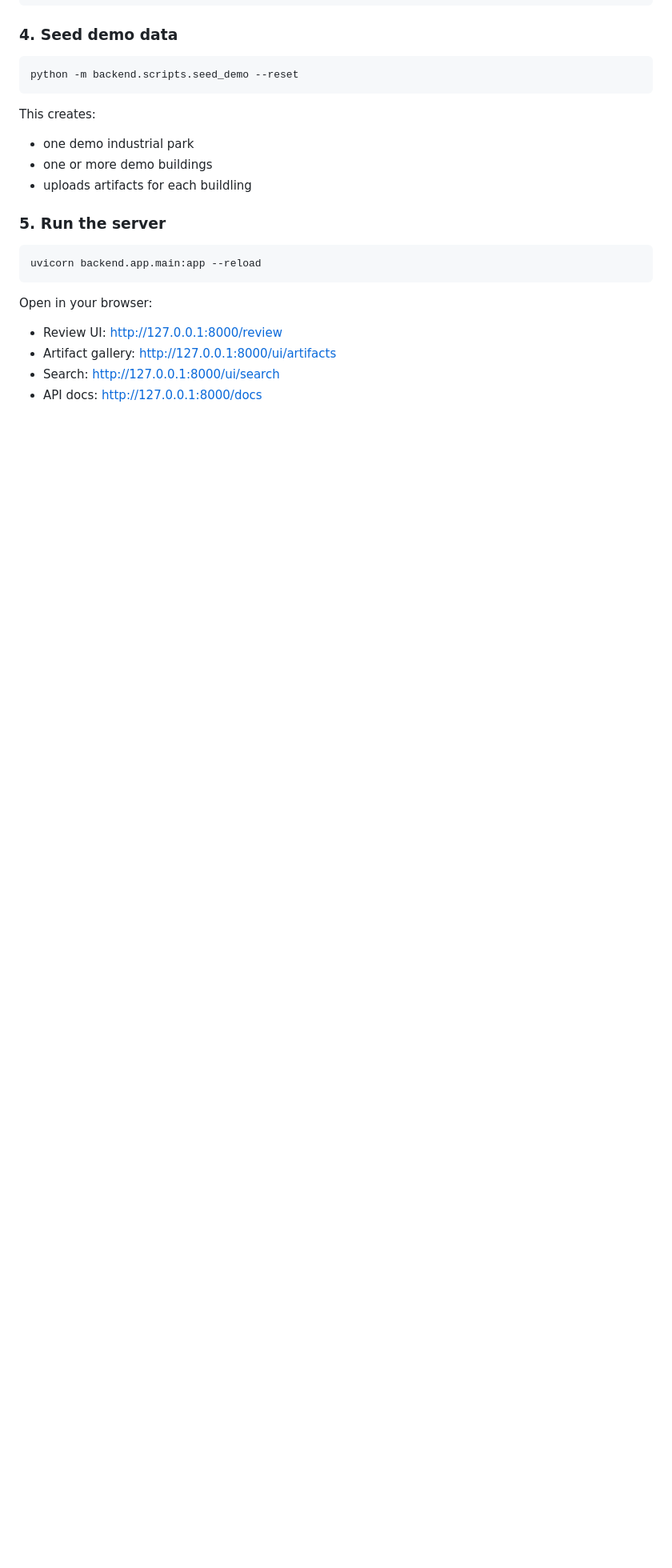
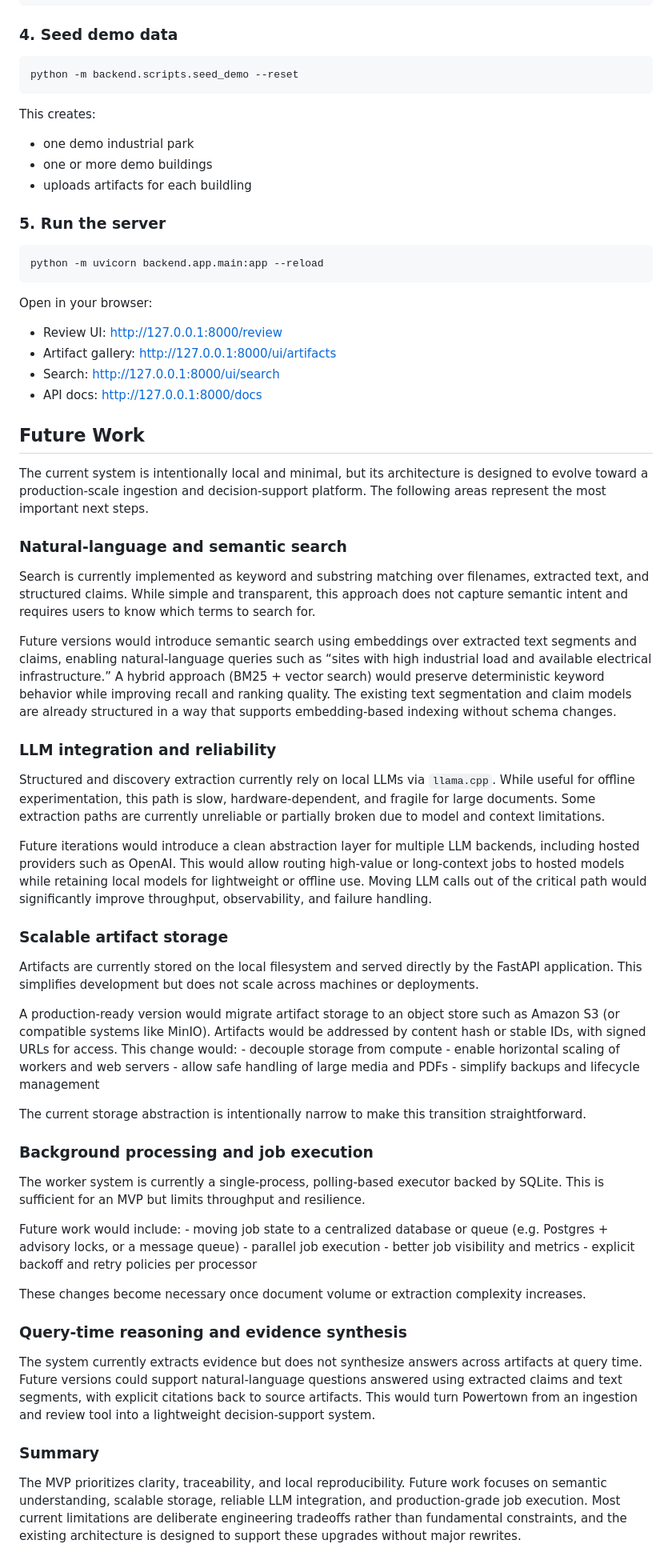
Before and after one commit to AengusMcGuinness/Powertown-MVP-rework, a Markdown page: README.md, the part around one of its changes. Shown at 80% size. Rendered like a GitHub page; blank space fills up the shorter version.

````diff
--- a/README.md
+++ b/README.md
@@ -162,10 +162,51 @@ This creates:
 
 ### 5. Run the server
 ```
-uvicorn backend.app.main:app --reload
+python -m uvicorn backend.app.main:app --reload
 ```
 Open in your browser:
 - Review UI: http://127.0.0.1:8000/review
 - Artifact gallery: http://127.0.0.1:8000/ui/artifacts
 - Search: http://127.0.0.1:8000/ui/search
 - API docs: http://127.0.0.1:8000/docs
+
+## Future Work
+The current system is intentionally local and minimal, but its architecture is designed to evolve toward a production-scale ingestion and decision-support platform. The following areas represent the most important next steps.
+
+### Natural-language and semantic search
+Search is currently implemented as keyword and substring matching over filenames, extracted text, and structured claims. While simple and transparent, this approach does not capture semantic intent and requires users to know which terms to search for.
+
+Future versions would introduce semantic search using embeddings over extracted text segments and claims, enabling natural-language queries such as “sites with high industrial load and available electrical infrastructure.” A hybrid approach (BM25 + vector search) would preserve deterministic keyword behavior while improving recall and ranking quality. The existing text segmentation and claim models are already structured in a way that supports embedding-based indexing without schema changes.
+
+### LLM integration and reliability
+Structured and discovery extraction currently rely on local LLMs via `llama.cpp`. While useful for offline experimentation, this path is slow, hardware-dependent, and fragile for large documents. Some extraction paths are currently unreliable or partially broken due to model and context limitations.
+
+Future iterations would introduce a clean abstraction layer for multiple LLM backends, including hosted providers such as OpenAI. This would allow routing high-value or long-context jobs to hosted models while retaining local models for lightweight or offline use. Moving LLM calls out of the critical path would significantly improve throughput, observability, and failure handling.
+
+### Scalable artifact storage
+Artifacts are currently stored on the local filesystem and served directly by the FastAPI application. This simplifies development but does not scale across machines or deployments.
+
+A production-ready version would migrate artifact storage to an object store such as Amazon S3 (or compatible systems like MinIO). Artifacts would be addressed by content hash or stable IDs, with signed URLs for access. This change would:
+	- decouple storage from compute
+	- enable horizontal scaling of workers and web servers
+	- allow safe handling of large media and PDFs
+	- simplify backups and lifecycle management
+
+The current storage abstraction is intentionally narrow to make this transition straightforward.
+
+### Background processing and job execution
+The worker system is currently a single-process, polling-based executor backed by SQLite. This is sufficient for an MVP but limits throughput and resilience.
+
+Future work would include:
+	- moving job state to a centralized database or queue (e.g. Postgres + advisory locks, or a message queue)
+	- parallel job execution
+	- better job visibility and metrics
+	- explicit backoff and retry policies per processor
+
+These changes become necessary once document volume or extraction complexity increases.
+
+### Query-time reasoning and evidence synthesis
+The system currently extracts evidence but does not synthesize answers across artifacts at query time. Future versions could support natural-language questions answered using extracted claims and text segments, with explicit citations back to source artifacts. This would turn Powertown from an ingestion and review tool into a lightweight decision-support system.
+
+### Summary
+The MVP prioritizes clarity, traceability, and local reproducibility. Future work focuses on semantic understanding, scalable storage, reliable LLM integration, and production-grade job execution. Most current limitations are deliberate engineering tradeoffs rather than fundamental constraints, and the existing architecture is designed to support these upgrades without major rewrites.
````
Also changed, not shown: other parts of README.md (+2 -2 lines).
